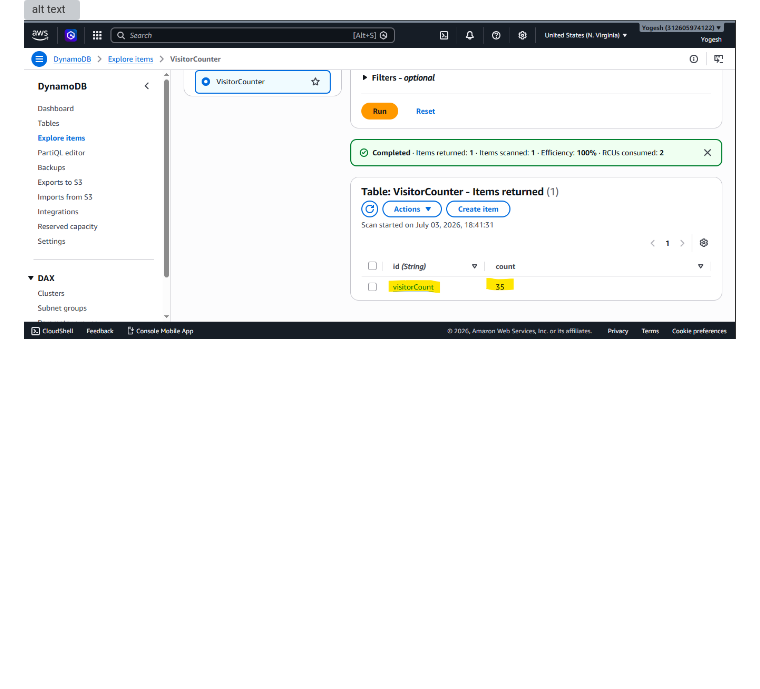
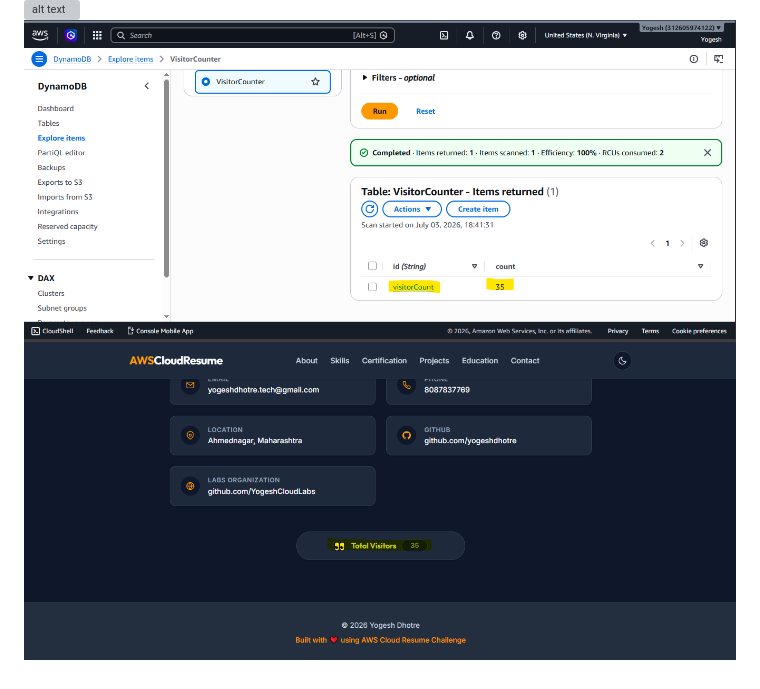
Before and after one commit to YogeshCloudLabs/aws-cloud-resume-challenge, a Markdown page: README.md, the part around the change. GitHub-like rendering; pictures changed too: test-5.png (added); blank space fills up the shorter version; grey boxes are pictures that could not be loaded.

```diff
--- a/README.md
+++ b/README.md
@@ -43,3 +43,4 @@ The website is hosted on Amazon S3 Static Website Hosting. A visitor counter is
 ![alt text](test-2.png)
 ![alt text](test-3.png)
 ![alt text](test-4.png)
+![alt text](test-5.png)
```
